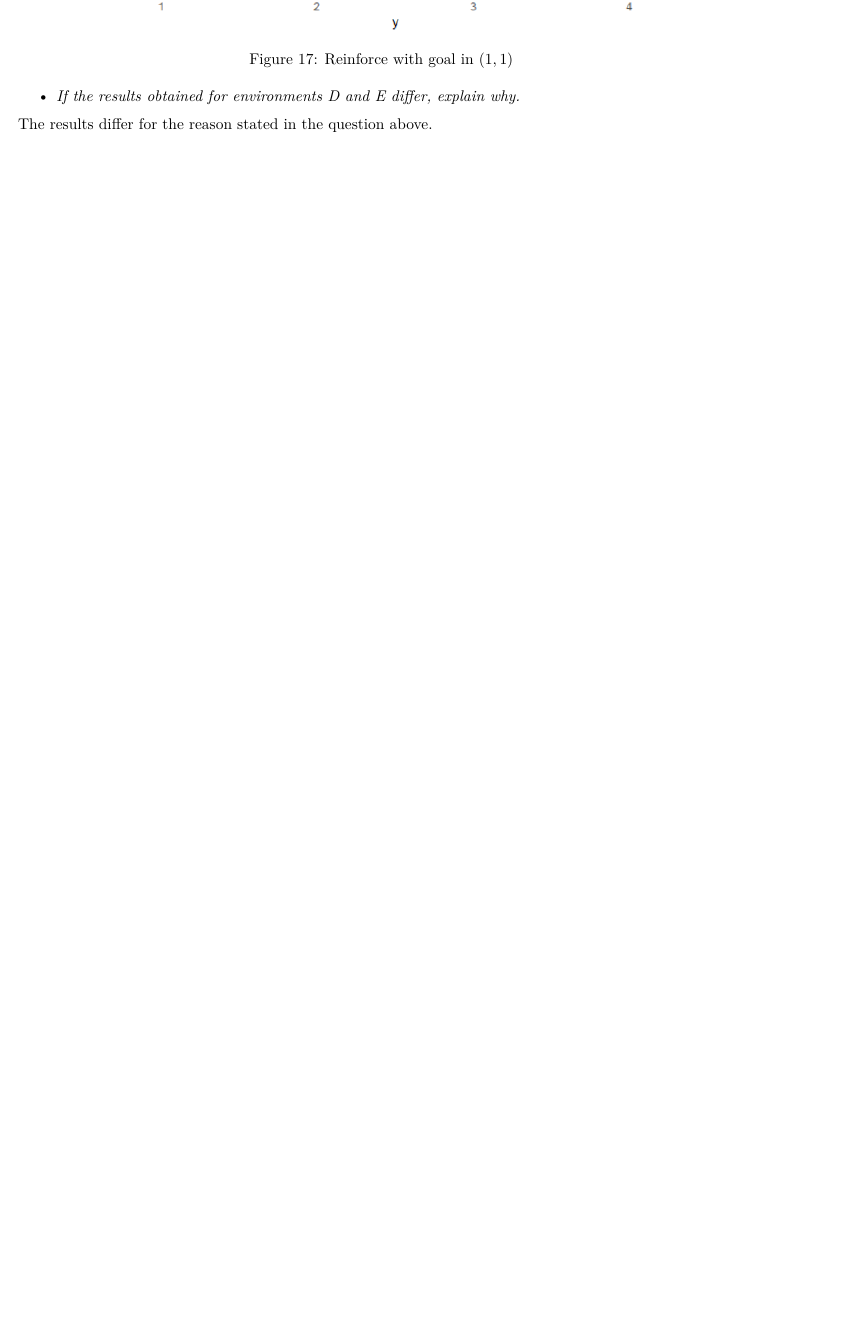
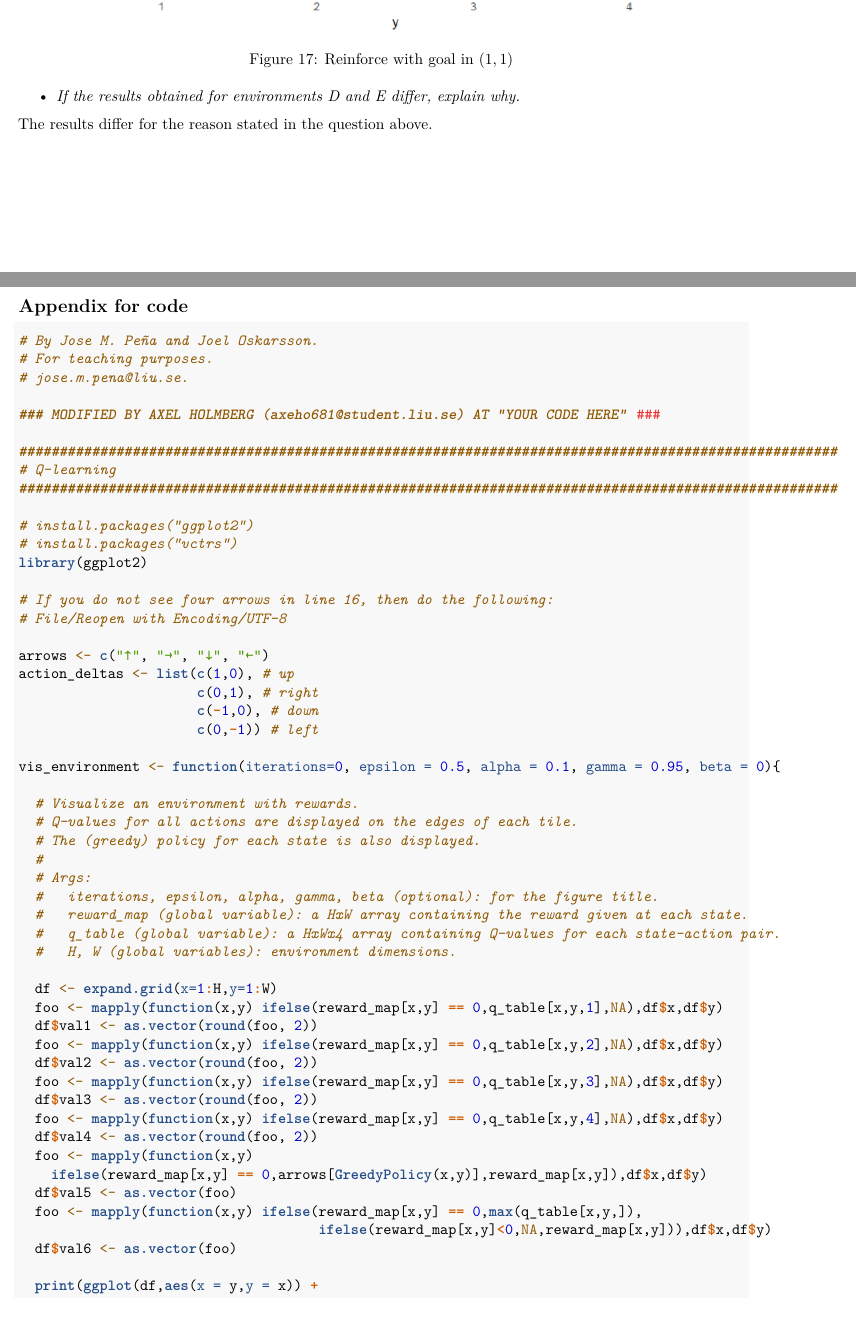
Before and after one commit to acceh/TDDE15, an R Markdown document (Lab 3/Lab_3_report_axeho681.Rmd): part of page 18 of 18 before the commit and two parts of pages 18 and 19 of 29 after it, the two joined at a grey line, cut so that both start at the same text, the shorter picture padded with empty space. Rendered offline with R 4.5, knitr and Pandoc, then LaTeX, with nearby package versions.

Commit message:
Update of lab 3

````diff
--- a/Lab 3/Lab_3_report_axeho681.Rmd
+++ b/Lab 3/Lab_3_report_axeho681.Rmd
@@ -110,3 +110,15 @@ Example of a bad policy where the agent would end up almost stuck at the right e
 - *If the results obtained for environments D and E differ, explain why.*
 
 The results differ for the reason stated in the question above.
+
+\newpage
+
+## Appendix for code
+
+```{r, code=readLines("RL_Lab1.R"), echo=TRUE, eval=FALSE}
+
+```
+
+```{r, code=readLines("RL_Lab2.R"), echo=TRUE, eval=FALSE}
+
+```
````
Also changed, not shown: Lab 3/Lab_3_report_axeho681.pdf.
